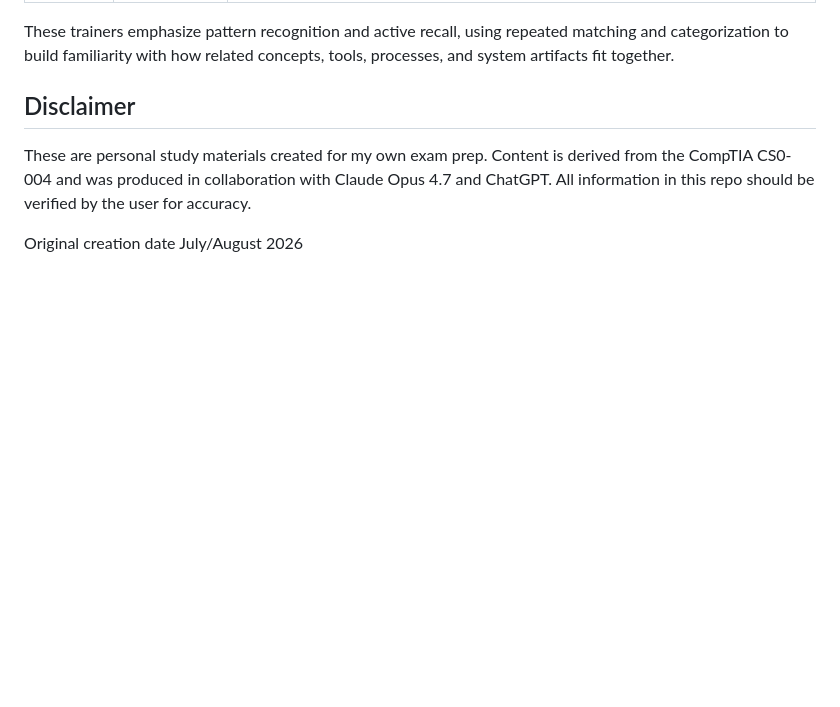
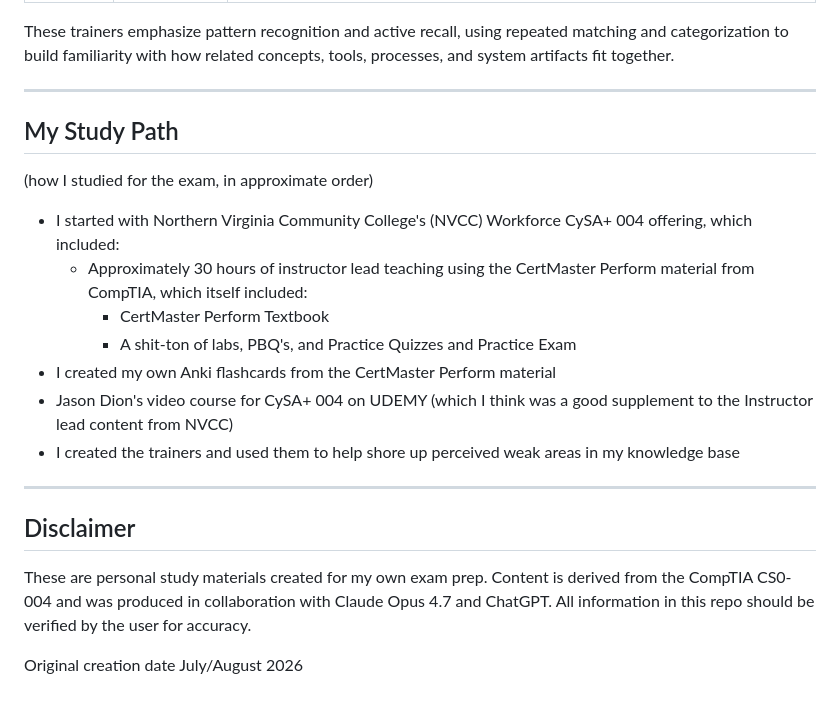
Before and after one commit to UGL13RTH4NU/CySA-004, a Markdown page: README.md, the part around the change. Rendered like a GitHub page; blank space fills up the shorter version.

Commit message:
Add study path section to README
Added a section detailing my study path for the CySA+ 004 exam, including resources and methods used.

```diff
--- a/README.md
+++ b/README.md
@@ -49,6 +49,22 @@ Web-based practice trainers hosted via GitHub Pages:
 
 These trainers emphasize pattern recognition and active recall, using repeated matching and categorization to build familiarity with how related concepts, tools, processes, and system artifacts fit together.
 
+---
+
+## My Study Path
+
+(how I studied for the exam, in approximate order)
+
+- I started with Northern Virginia Community College's (NVCC) Workforce CySA+ 004 offering, which included:
+  - Approximately 30 hours of instructor lead teaching using the CertMaster Perform material from CompTIA, which itself included:
+    - CertMaster Perform Textbook
+    - A shit-ton of labs, PBQ's, and Practice Quizzes and Practice Exam
+- I created my own Anki flashcards from the CertMaster Perform material
+- Jason Dion's video course for CySA+ 004 on UDEMY (which I think was a good supplement to the Instructor lead content from NVCC)
+- I created the trainers and used them to help shore up perceived weak areas in my knowledge base
+
+
+---
 
 ## Disclaimer
 
```
